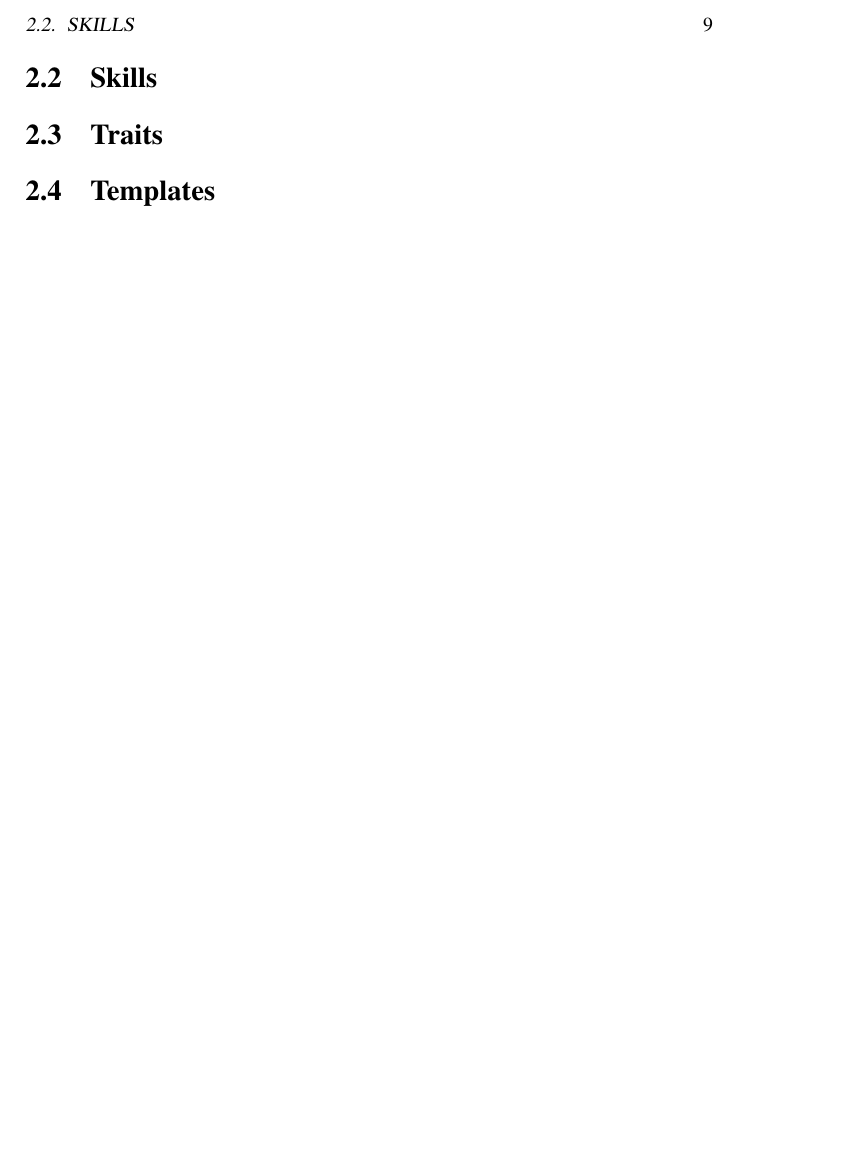
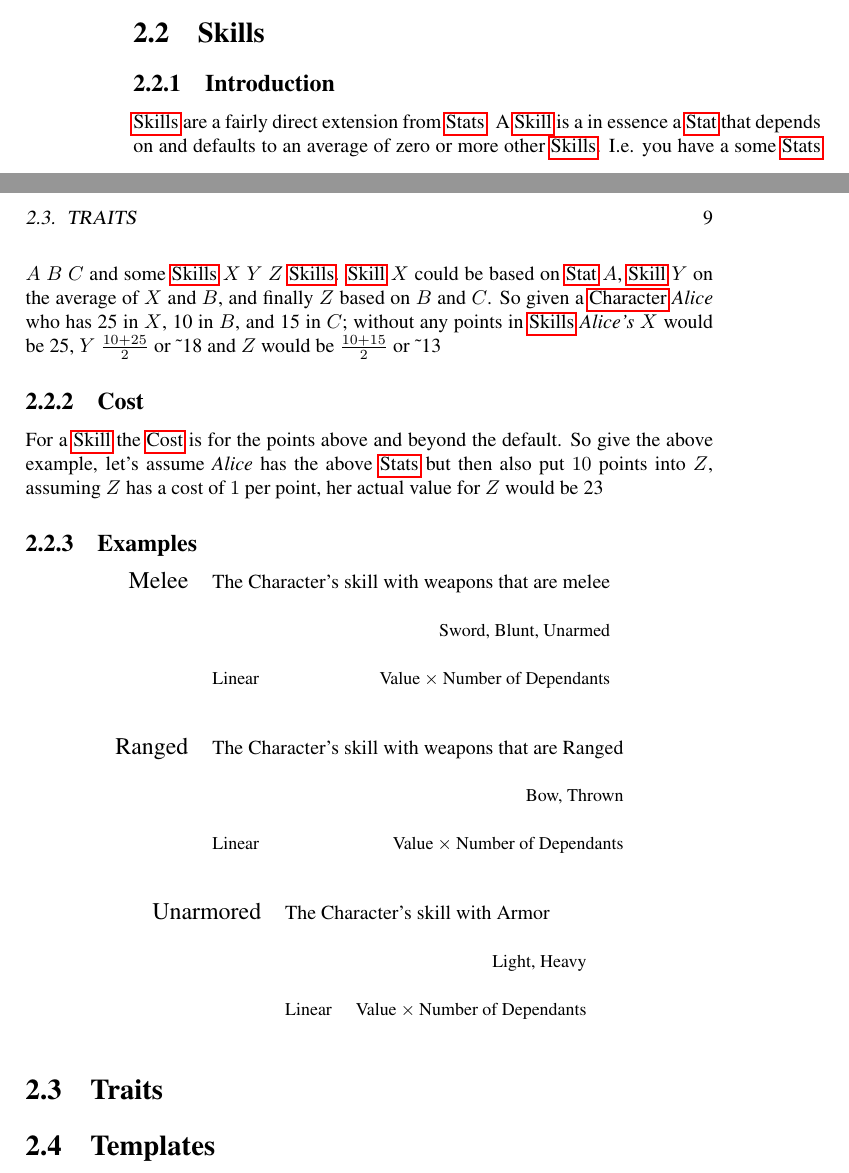
Before and after one commit to AelMalinka/Hecate, a LaTeX book (doc/main.tex, which reads doc/Character/Skills.tex): part of page 9 of 16 before the commit and two parts of pages 8 and 9 of 16 after it, the two joined at a grey line, cut at the place of the change, the shorter picture padded with empty space. Compiled offline with pdfLaTeX.

Commit message:
doc: add Skills

```diff
--- a/doc/Character/Skills.tex
+++ b/doc/Character/Skills.tex
@@ -1,3 +1,27 @@
 % Copyright 2017 (c) Michael Thomas (malinka) <malinka@entropy-development.com>
 % Distributed under the terms of the Creative Commons Attribution Share-Alike v4.0
 % Character/Skills.tex - skills section of character chapter
+
+\subsection{Introduction}
+\Glspl{Skill} are a fairly direct extension from \glspl{Stat}.
+A \gls{Skill} is a in essence a \gls{Stat} that depends on and
+defaults to an average of zero or more other \glspl{Skill}. I.e.
+you have a some \glspl{Stat} $A$ $B$ $C$ and some \glspl{Skill}
+$X$ $Y$ $Z$ \glspl{Skill}. \gls{Skill} $X$ could be based on \gls{Stat} $A$,
+\gls{Skill} $Y$ on the average of $X$ and $B$, and finally $Z$
+based on $B$ and $C$. So given a \gls{Character} \emph{Alice} who has
+\mbox{25} in $X$, \mbox{10} in $B$, and \mbox{15} in $C$; without any points in
+\glspl{Skill} \emph{Alice's} $X$ would be \mbox{25}, $Y$ $ \frac{10 + 25}{2} $ or \mbox{\textasciitilde{}18}
+and $Z$ would be $ \frac{10 + 15}{2} $ or \mbox{\textasciitilde{}13}
+
+\subsection{Cost}
+For a \gls{Skill} the \gls{Cost} is for the points above and beyond the default.
+So give the above example, let's assume \emph{Alice} has the above \glspl{Stat}
+but then also put $10$ points into $Z$, assuming $Z$ has a cost of $1$ per point,
+her actual value for $Z$ would be \mbox{23}
+
+\subsection{Examples}
+
+\samplestat{Melee}{The Character's skill with weapons that are melee}{Sword, Blunt, Unarmed}{Linear}{\mbox{Value} \times \mbox{Number of Dependants}}
+\samplestat{Ranged}{The Character's skill with weapons that are Ranged}{Bow, Thrown}{Linear}{\mbox{Value} \times \mbox{Number of Dependants}}
+\samplestat{Unarmored}{The Character's skill with Armor}{Light, Heavy}{Linear}{\mbox{Value} \times \mbox{Number of Dependants}}
```
